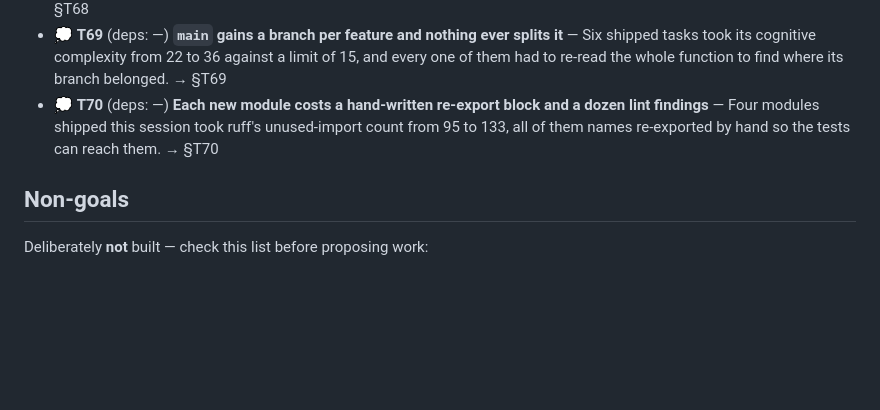
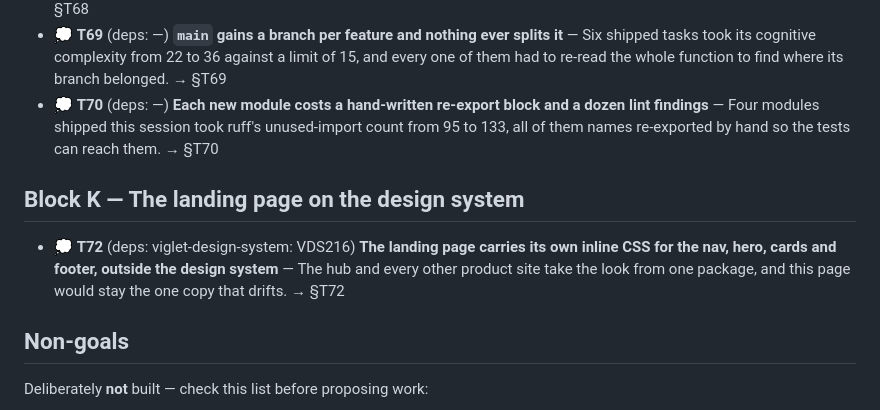
Before and after one commit to alegauss/commitclerk, a Markdown page: docs/ROADMAP.md, the part around the change. Drawn GitHub-style; blank space fills up the shorter version.

```diff
--- a/docs/ROADMAP.md
+++ b/docs/ROADMAP.md
@@ -126,6 +126,10 @@ the output got better or worse.*
 - 💭 **T69** (deps: —) **`main` gains a branch per feature and nothing ever splits it** — Six shipped tasks took its cognitive complexity from 22 to 36 against a limit of 15, and every one of them had to re-read the whole function to find where its branch belonged. → §T69
 - 💭 **T70** (deps: —) **Each new module costs a hand-written re-export block and a dozen lint findings** — Four modules shipped this session took ruff's unused-import count from 95 to 133, all of them names re-exported by hand so the tests can reach them. → §T70
 
+## Block K — The landing page on the design system
+
+- 💭 **T72** (deps: viglet-design-system: VDS216) **The landing page carries its own inline CSS for the nav, hero, cards and footer, outside the design system** — The hub and every other product site take the look from one package, and this page would stay the one copy that drifts. → §T72
+
 ## Non-goals
 
 Deliberately **not** built — check this list before proposing work:
```
Also changed, not shown: docs/CHANGELOG.md (+2 -0 lines), docs/IMPROVEMENTS.md (+26 -0 lines).
